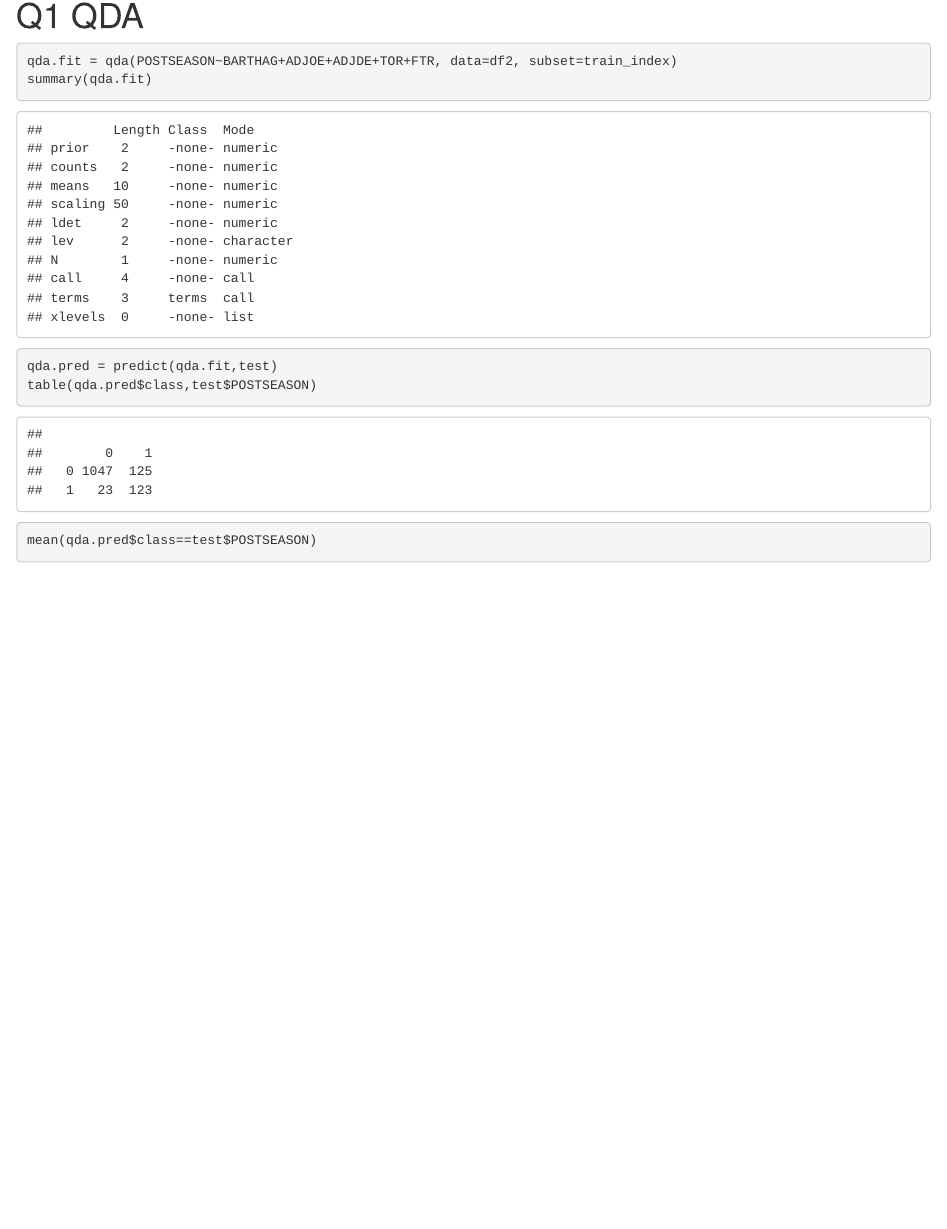
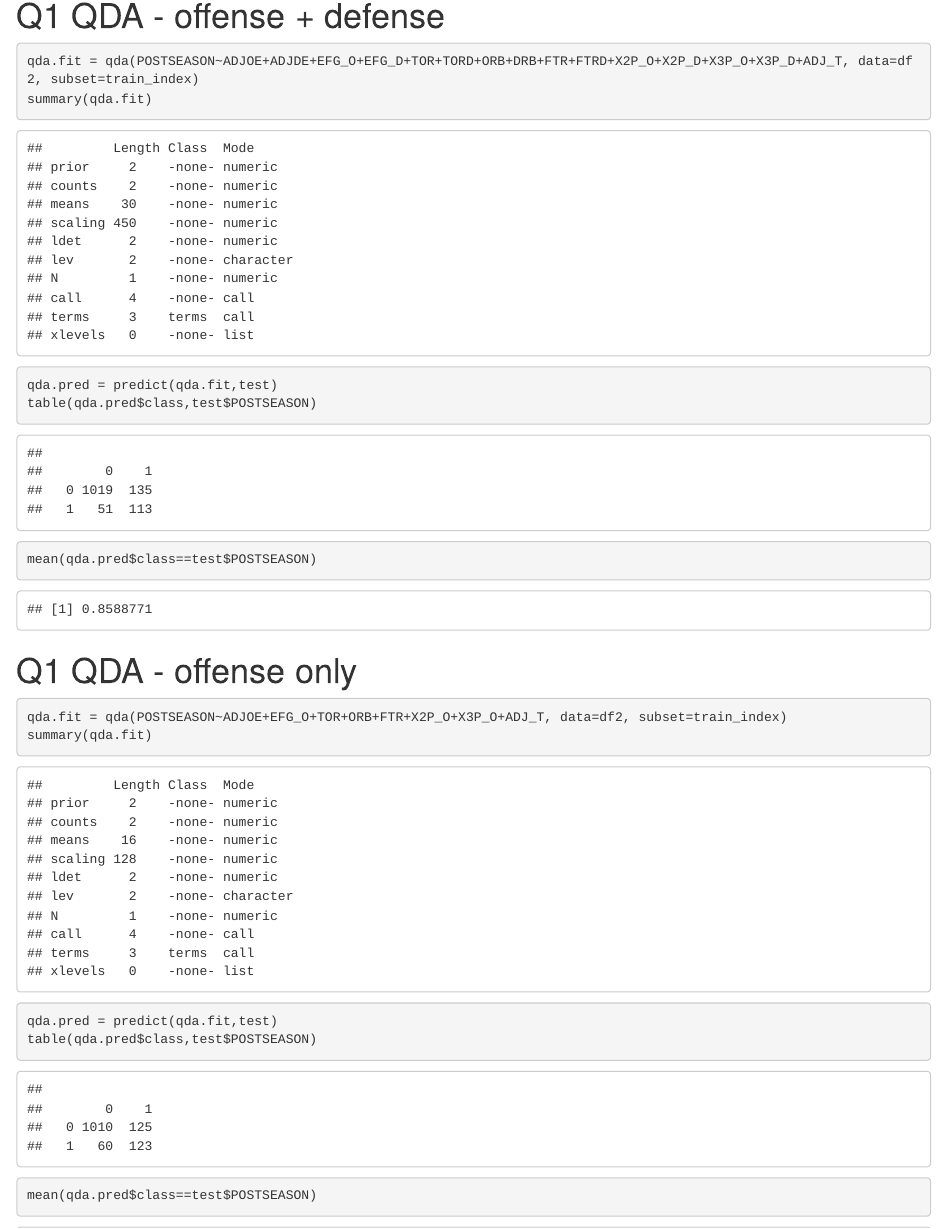
Before and after one commit to shiv-neel/ds301-final-project, an R Markdown document (Analysis.Rmd): the page in a window 1100 px wide, from 1500 px down. Rendered offline with R 4.5, knitr and Pandoc, with nearby package versions.

Commit message:
Update Analysis.Rmd

````diff
--- a/Analysis.Rmd
+++ b/Analysis.Rmd
@@ -176,13 +176,21 @@ plot(performance(ROCRpred,'tpr','fpr'),colorize=TRUE,
      print.cutoffs.at=seq(0,1,by=0.05), text.adj=c(-0.2,1.7))
 ```
 
-# Q1 QDA
+
+# Q1 QDA - offense + defense
 ```{r}
-qda.fit = qda(POSTSEASON~BARTHAG+ADJOE+ADJDE+TOR+FTR, data=df2, subset=train_index)
+qda.fit = qda(POSTSEASON~ADJOE+ADJDE+EFG_O+EFG_D+TOR+TORD+ORB+DRB+FTR+FTRD+X2P_O+X2P_D+X3P_O+X3P_D+ADJ_T, data=df2, subset=train_index)
 summary(qda.fit)
-
 qda.pred = predict(qda.fit,test)
 table(qda.pred$class,test$POSTSEASON)
-
 mean(qda.pred$class==test$POSTSEASON)
 ```
+
+
+# Q1 QDA - offense only
+```{r}
+qda.fit = qda(POSTSEASON~ADJOE+EFG_O+TOR+ORB+FTR+X2P_O+X3P_O+ADJ_T, data=df2, subset=train_index)
+summary(qda.fit)
+qda.pred = predict(qda.fit,test)
+table(qda.pred$class,test$POSTSEASON)
+mean(qda.pred$class==test$POSTSEASON)
````
Also changed, not shown: Analysis.Rmd (12 more changed lines).
